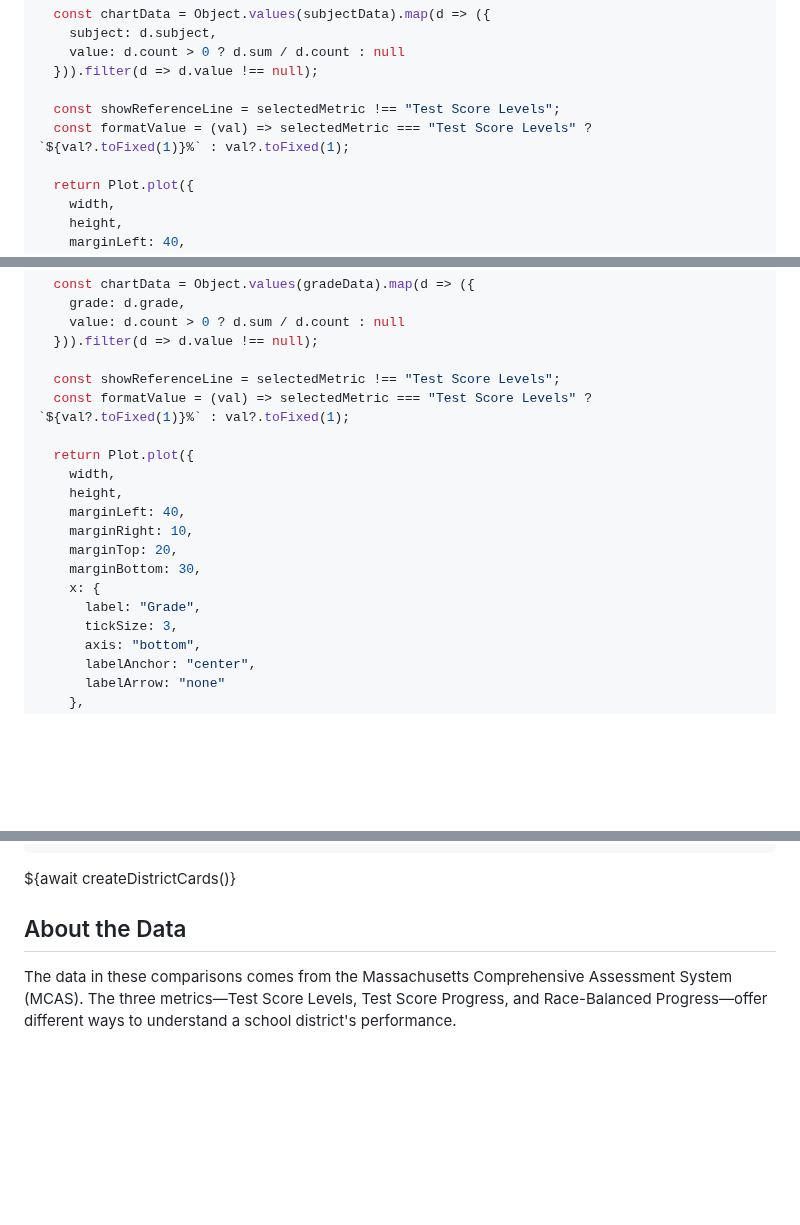
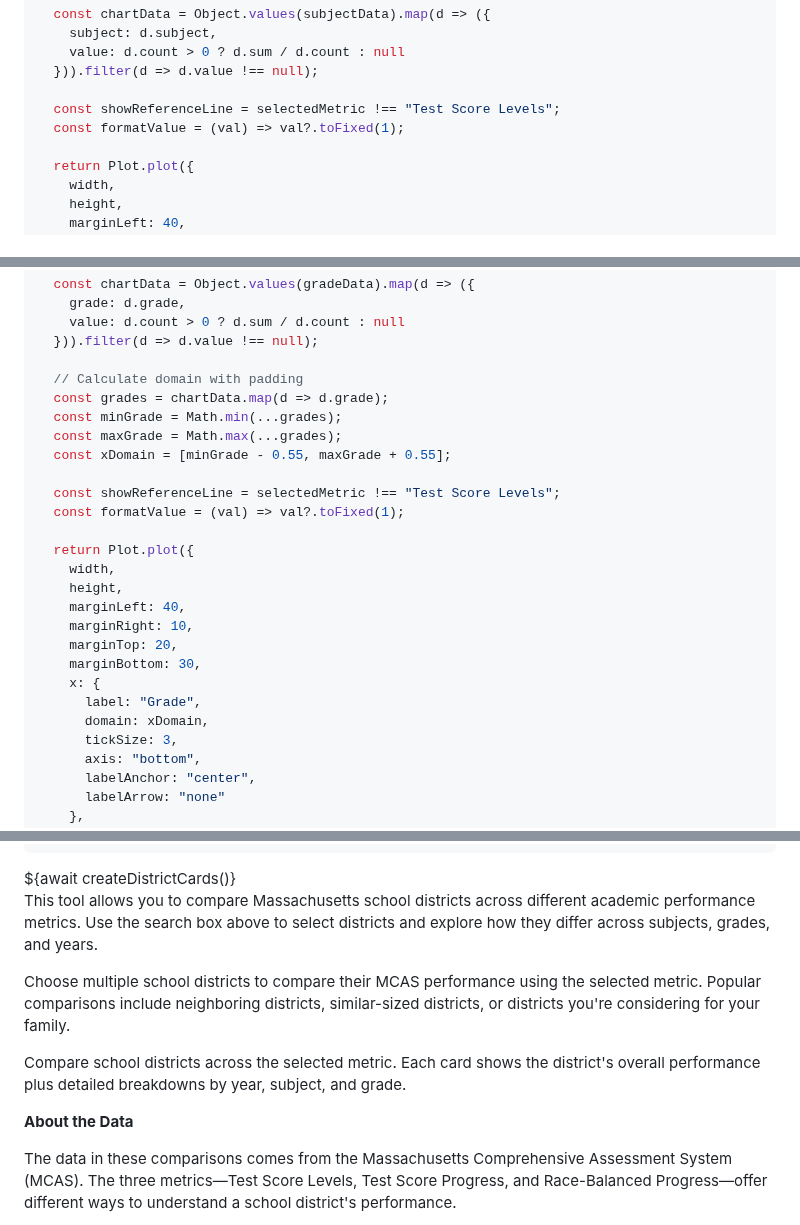
Before and after one commit to amarder/locovote, a Markdown page: frontend/src/school-districts.md, 3 parts joined by grey strips. Rendered like a GitHub page; blank space fills up the shorter version.

```diff
--- a/frontend/src/school-districts.md
+++ b/frontend/src/school-districts.md
@@ -406,7 +405,7 @@ function createMiniSubjectChart(districtData, yDomain, width, height = 200) {
   })).filter(d => d.value !== null);
 
   const showReferenceLine = selectedMetric !== "Test Score Levels";
-  const formatValue = (val) => selectedMetric === "Test Score Levels" ? `${val?.toFixed(1)}%` : val?.toFixed(1);
+  const formatValue = (val) => val?.toFixed(1);
 
   return Plot.plot({
     width,
@@ -456,8 +455,14 @@ function createMiniGradeChart(districtData, yDomain, width, height = 200) {
     value: d.count > 0 ? d.sum / d.count : null
   })).filter(d => d.value !== null);
 
+  // Calculate domain with padding
+  const grades = chartData.map(d => d.grade);
+  const minGrade = Math.min(...grades);
+  const maxGrade = Math.max(...grades);
+  const xDomain = [minGrade - 0.55, maxGrade + 0.55];
+
   const showReferenceLine = selectedMetric !== "Test Score Levels";
-  const formatValue = (val) => selectedMetric === "Test Score Levels" ? `${val?.toFixed(1)}%` : val?.toFixed(1);
+  const formatValue = (val) => val?.toFixed(1);
 
   return Plot.plot({
     width,
@@ -468,6 +473,7 @@ function createMiniGradeChart(districtData, yDomain, width, height = 200) {
     marginBottom: 30,
     x: {
       label: "Grade",
+      domain: xDomain,
       tickSize: 3,
       axis: "bottom",
       labelAnchor: "center",
@@ -588,7 +605,13 @@ async function createDistrictCards() {
 
 <div>${await createDistrictCards()}</div>
 
-## About the Data
+This tool allows you to compare Massachusetts school districts across different academic performance metrics. Use the search box above to select districts and explore how they differ across subjects, grades, and years.
+
+Choose multiple school districts to compare their MCAS performance using the selected metric. Popular comparisons include neighboring districts, similar-sized districts, or districts you're considering for your family.
+
+Compare school districts across the selected metric. Each card shows the district's overall performance plus detailed breakdowns by year, subject, and grade.
+
+**About the Data**
 
 The data in these comparisons comes from the Massachusetts Comprehensive Assessment System (MCAS). The three metrics—Test Score Levels, Test Score Progress, and Race-Balanced Progress—offer different ways to understand a school district's performance.
 
```
Also changed, not shown: other parts of frontend/src/school-districts.md (+53 -43 lines).
